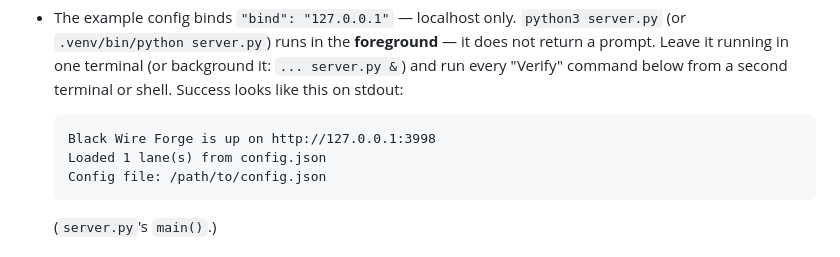
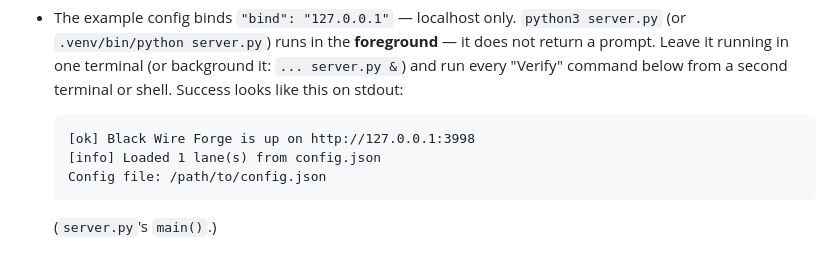
Before and after one commit to Platano78/black-wire-forge, a Markdown page: AGENTS.md, the part around one of its changes. Drawn GitHub-style.

````diff
--- a/AGENTS.md
+++ b/AGENTS.md
@@ -93,8 +95,8 @@ hits `ModuleNotFoundError: PIL` (or numpy) even though the install above succeed
   "Verify" command below from a second terminal or shell. Success looks like this on stdout:
 
   ```
-  Black Wire Forge is up on http://127.0.0.1:3998
-  Loaded 1 lane(s) from config.json
+  [ok] Black Wire Forge is up on http://127.0.0.1:3998
+  [info] Loaded 1 lane(s) from config.json
   Config file: /path/to/config.json
   ```
 
````
Also changed, not shown: other parts of AGENTS.md (+12 -6 lines).
